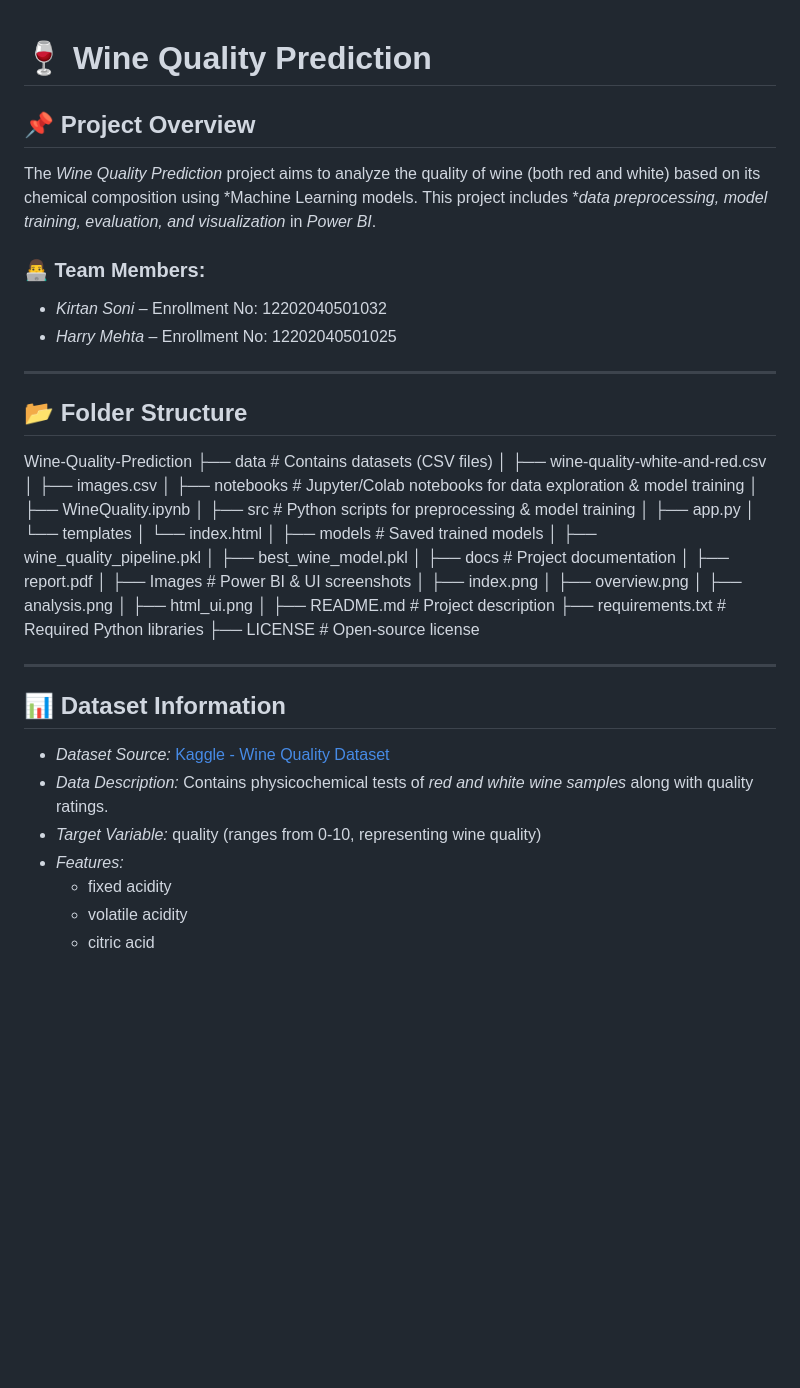
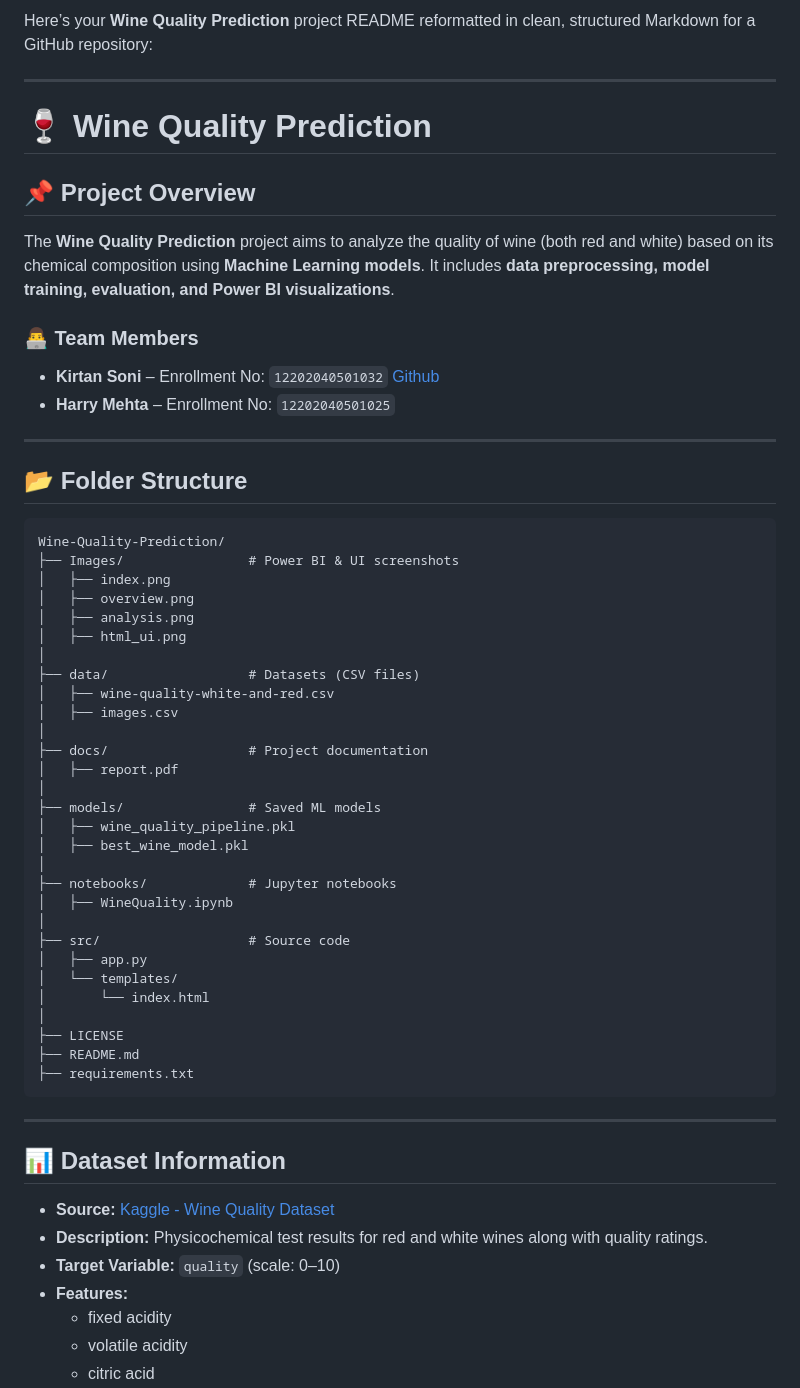
Before and after one commit to harry200409/Wine-Quality-Prediction, a Markdown page: README.md, the part around the change printed below. GitHub-like rendering; blank space fills up the shorter version.

````diff
--- a/README.md
+++ b/README.md
@@ -1,56 +1,61 @@
+Here’s your **Wine Quality Prediction** project README reformatted in clean, structured Markdown for a GitHub repository:
+
+---
+
 # 🍷 Wine Quality Prediction
 
 ## 📌 Project Overview
-The *Wine Quality Prediction* project aims to analyze the quality of wine (both red and white) based on its chemical composition using *Machine Learning models. This project includes **data preprocessing, model training, evaluation, and visualization* in *Power BI*.
 
-### 👨‍💻 Team Members:
-- *Kirtan Soni* – Enrollment No: 12202040501032
-- *Harry Mehta* – Enrollment No: 12202040501025
+The **Wine Quality Prediction** project aims to analyze the quality of wine (both red and white) based on its chemical composition using **Machine Learning models**. It includes **data preprocessing, model training, evaluation, and Power BI visualizations**.
+
+### 👨‍💻 Team Members
+- **Kirtan Soni** – Enrollment No: `12202040501032` [Github](https://github.com/sonikirtan110/Wine-Quality-Analysis/tree/main)
+- **Harry Mehta** – Enrollment No: `12202040501025`
 
 ---
 
 ## 📂 Folder Structure
 
-Wine-Quality-Prediction
-├── data                  # Contains datasets (CSV files)
-│   ├── wine-quality-white-and-red.csv
-│   ├── images.csv
-│
-├── notebooks             # Jupyter/Colab notebooks for data exploration & model training
-│   ├── WineQuality.ipynb
-│
-├── src                   # Python scripts for preprocessing & model training
-│   ├── app.py
-│       └── templates
-│           └── index.html
-│
-├── models                # Saved trained models
-│   ├── wine_quality_pipeline.pkl
-│   ├── best_wine_model.pkl
-│
-├── docs                  # Project documentation
-│   ├── report.pdf
-│
-├── Images                # Power BI & UI screenshots
+```
+Wine-Quality-Prediction/
+├── Images/                # Power BI & UI screenshots
 │   ├── index.png
 │   ├── overview.png
 │   ├── analysis.png
 │   ├── html_ui.png
 │
-├── README.md             # Project description
-├── requirements.txt      # Required Python libraries
-├── LICENSE               # Open-source license
-
-
-
+├── data/                  # Datasets (CSV files)
+│   ├── wine-quality-white-and-red.csv
+│   ├── images.csv
+│
+├── docs/                  # Project documentation
+│   ├── report.pdf
+│
+├── models/                # Saved ML models
+│   ├── wine_quality_pipeline.pkl
+│   ├── best_wine_model.pkl
+│
+├── notebooks/             # Jupyter notebooks
+│   ├── WineQuality.ipynb
+│
+├── src/                   # Source code
+│   ├── app.py
+│   └── templates/
+│       └── index.html
+│
+├── LICENSE
+├── README.md
+├── requirements.txt
+```
 
 ---
 
 ## 📊 Dataset Information
-- *Dataset Source:* [Kaggle - Wine Quality Dataset](https://www.kaggle.com/datasets/ruthgn/wine-quality-data-set-red-white-wine/data)
-- *Data Description:* Contains physicochemical tests of *red and white wine samples* along with quality ratings.
-- *Target Variable:* quality (ranges from 0-10, representing wine quality)
-- *Features:*
+
+- **Source:** [Kaggle - Wine Quality Dataset](https://www.kaggle.com/datasets/ruthgn/wine-quality-data-set-red-white-wine/data)
+- **Description:** Physicochemical test results for red and white wines along with quality ratings.
+- **Target Variable:** `quality` (scale: 0–10)
+- **Features:**
   - fixed acidity
   - volatile acidity
   - citric acid
````
Also changed, not shown: other parts of README.md (+105 -115 lines).
